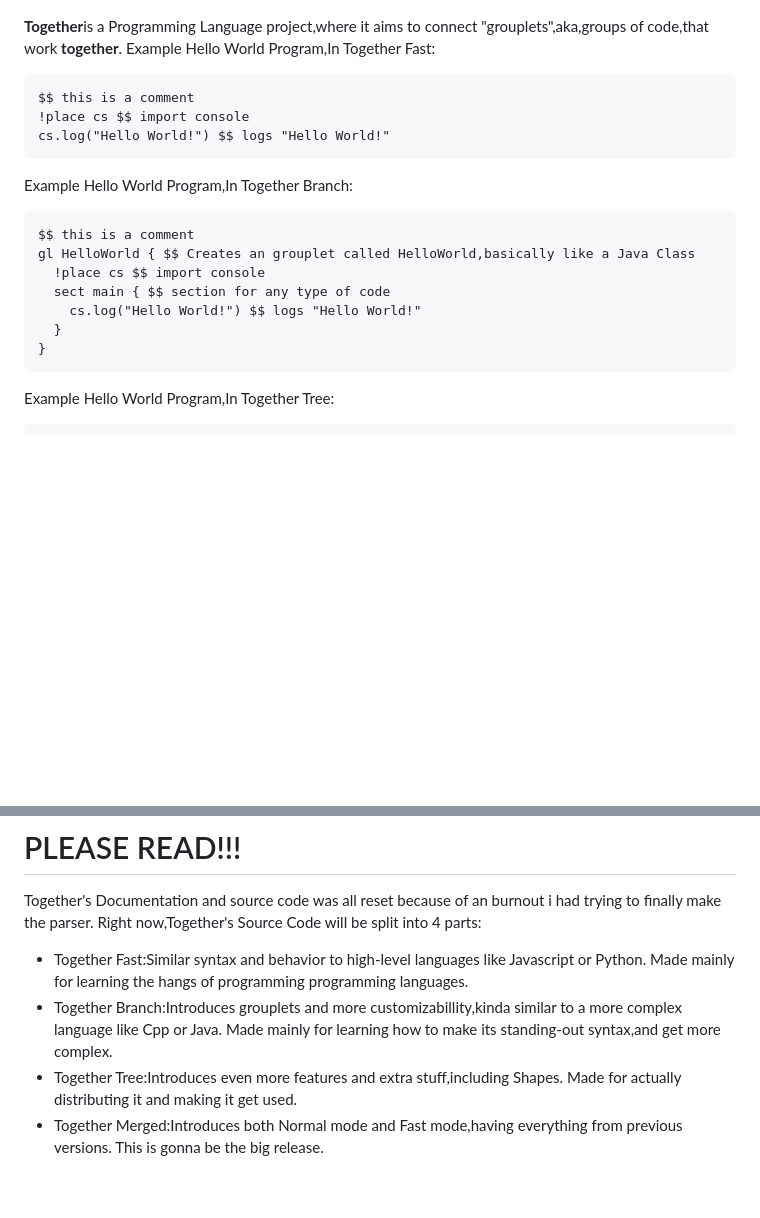
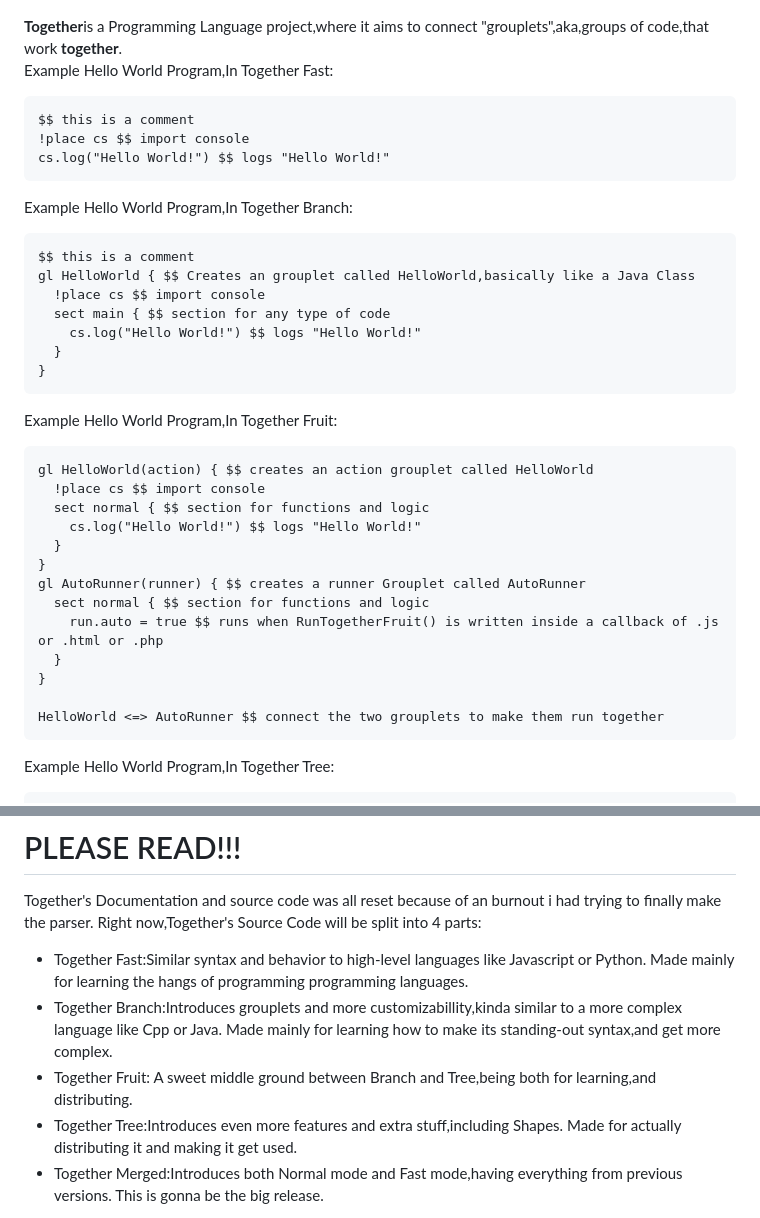
Before and after one commit to LoukasTheUhhh/Together, a Markdown page: README.md, 2 parts joined by grey strips. Rendered like a GitHub page; blank space fills up the shorter version.

````diff
--- a/README.md
+++ b/README.md
@@ -3,7 +3,7 @@
 ![Insert Together Logo](Together.png)
 
 
-**Together**is a Programming Language project,where it aims to connect "grouplets",aka,groups of code,that work **together**.
+**Together**is a Programming Language project,where it aims to connect "grouplets",aka,groups of code,that work **together**.\
 Example Hello World Program,In Together Fast:
 ```tgt
 $$ this is a comment
@@ -20,6 +20,23 @@ gl HelloWorld { $$ Creates an grouplet called HelloWorld,basically like a Java C
   }
 }
 ```
+Example Hello World Program,In Together Fruit:
+```tgt
+gl HelloWorld(action) { $$ creates an action grouplet called HelloWorld
+  !place cs $$ import console
+  sect normal { $$ section for functions and logic
+    cs.log("Hello World!") $$ logs "Hello World!"
+  }
+}
+gl AutoRunner(runner) { $$ creates a runner Grouplet called AutoRunner
+  sect normal { $$ section for functions and logic
+    run.auto = true $$ runs when RunTogetherFruit() is written inside a callback of .js or .html or .php
+  }
+}
+
+HelloWorld <=> AutoRunner $$ connect the two grouplets to make them run together
+```
+
 Example Hello World Program,In Together Tree:
 ```tgt
 $$ this is a comment
@@ -86,6 +103,7 @@ Together's Documentation and source code was all reset because of an burnout i h
 Right now,Together's Source Code will be split into 4 parts:
   * Together Fast:Similar syntax and behavior to high-level languages like Javascript or Python. Made mainly for learning the hangs of programming programming languages.
   * Together Branch:Introduces grouplets and more customizabillity,kinda similar to a more complex language like Cpp or Java. Made mainly for learning how to make its standing-out syntax,and get more complex.
+  * Together Fruit: A sweet middle ground between Branch and Tree,being both for learning,and distributing.
   * Together Tree:Introduces even more features and extra stuff,including Shapes. Made for actually distributing it and making it get used.
   * Together Merged:Introduces both Normal mode and Fast mode,having everything from previous versions. This is gonna be the big release.
 
````
